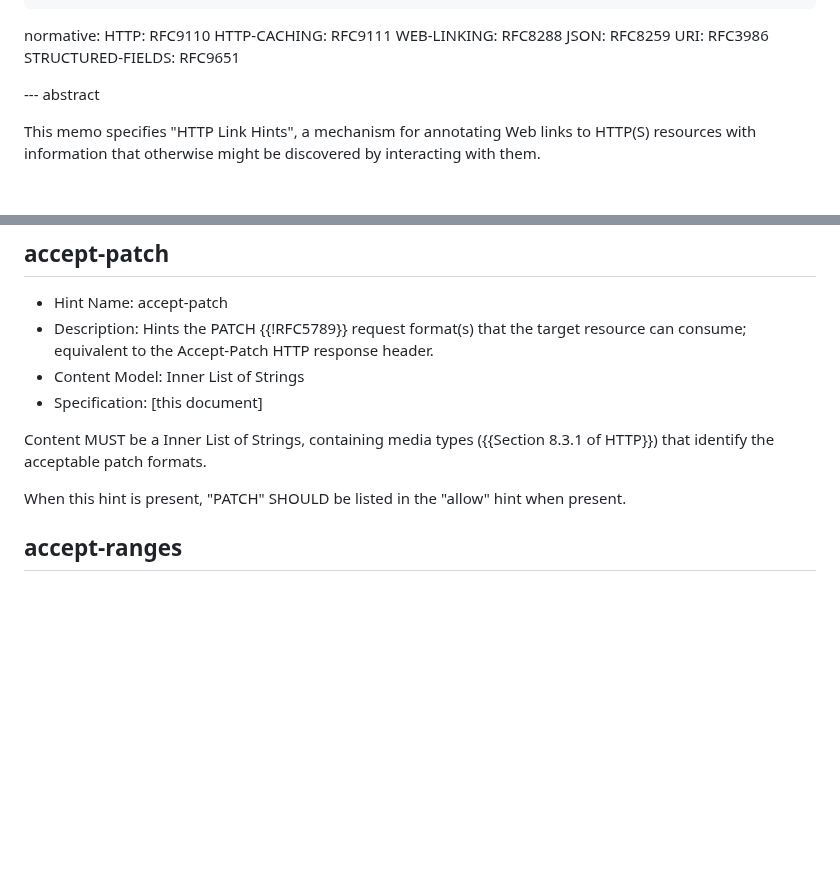
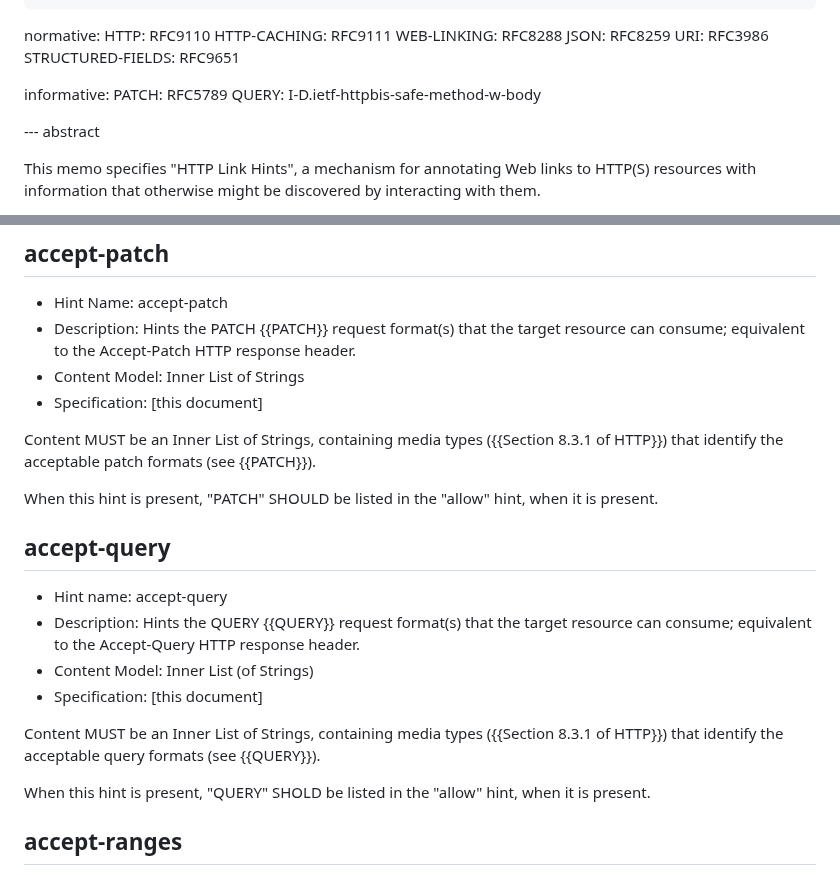
Before and after one commit to ietf-wg-httpapi/link-hint, a Markdown page: draft-ietf-httpapi-link-hint.md, 2 parts joined by grey strips. Rendered like a GitHub page; blank space fills up the shorter version.

Commit message:
Add accept-query
Fixes #8.

```diff
--- a/draft-ietf-httpapi-link-hint.md
+++ b/draft-ietf-httpapi-link-hint.md
@@ -35,6 +35,10 @@ normative:
   JSON: RFC8259
   URI: RFC3986
   STRUCTURED-FIELDS: RFC9651
+
+informative:
+  PATCH: RFC5789
+  QUERY: I-D.ietf-httpbis-safe-method-w-body
 
 
 --- abstract
@@ -110,13 +114,25 @@ When this hint is present, "POST" SHOULD be listed in the "allow" hint when pres
 ## accept-patch
 
 * Hint Name: accept-patch
-* Description: Hints the PATCH {{!RFC5789}} request format(s) that the target resource can consume; equivalent to the Accept-Patch HTTP response header.
+* Description: Hints the PATCH {{PATCH}} request format(s) that the target resource can consume; equivalent to the Accept-Patch HTTP response header.
 * Content Model: Inner List of Strings
 * Specification: \[this document]
 
-Content MUST be a Inner List of Strings, containing media types ({{Section 8.3.1 of HTTP}}) that identify the acceptable patch formats.
+Content MUST be an Inner List of Strings, containing media types ({{Section 8.3.1 of HTTP}}) that identify the acceptable patch formats (see {{PATCH}}).
 
-When this hint is present, "PATCH" SHOULD be listed in the "allow" hint when present.
+When this hint is present, "PATCH" SHOULD be listed in the "allow" hint, when it is present.
+
+## accept-query
+
+* Hint name: accept-query
+* Description: Hints the QUERY {{QUERY}} request format(s) that the target resource can consume;
+  equivalent to the Accept-Query HTTP response header.
+* Content Model: Inner List (of Strings)
+* Specification: \[this document]
+
+Content MUST be an Inner List of Strings, containing media types ({{Section 8.3.1 of HTTP}}) that identify the acceptable query formats (see {{QUERY}}).
+
+When this hint is present, "QUERY" SHOLD be listed in the "allow" hint, when it is present.
 
 ## accept-ranges
 
```
Also changed, not shown: other parts of draft-ietf-httpapi-link-hint.md (+0 -1 lines).
